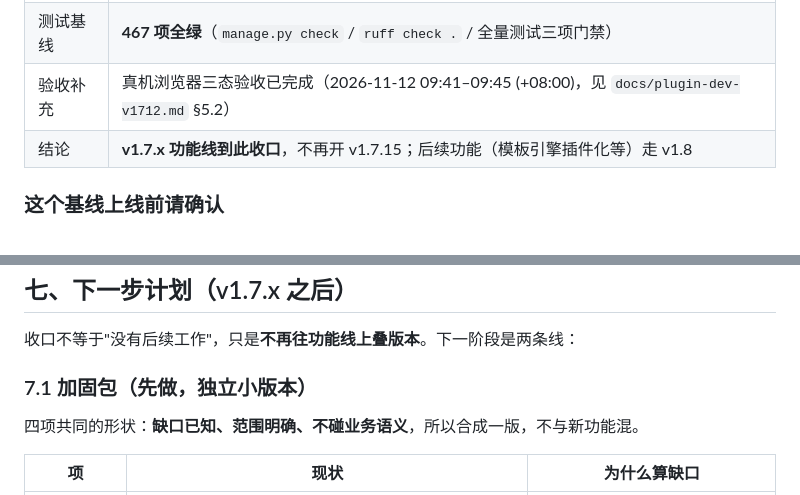
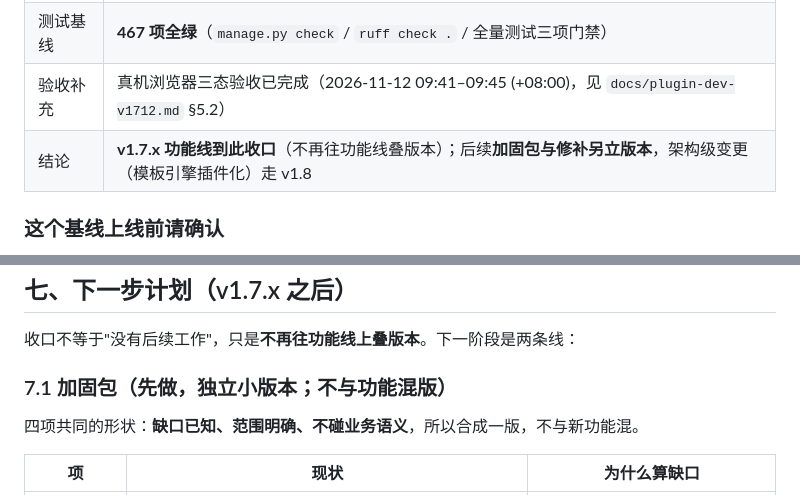
Before and after one commit to yuschu/Constellatio, a Markdown page: docs/release-notes.md, 2 parts joined by grey strips. Drawn GitHub-style.

Commit message:
docs: release notes 修正「不再开 v1.7.15」的绝对表述（加固包需另立版本）

```diff
--- a/docs/release-notes.md
+++ b/docs/release-notes.md
@@ -12,7 +12,7 @@
 | 发版基线 | tag `v1.7.14` —— 即**本文档所在提交**（`git rev-parse 'v1.7.14^{}'` 可解引用） |
 | 测试基线 | **467 项全绿**（`manage.py check` / `ruff check .` / 全量测试三项门禁） |
 | 验收补充 | 真机浏览器三态验收已完成（2026-11-12 09:41–09:45 (+08:00)，见 `docs/plugin-dev-v1712.md` §5.2） |
-| 结论 | **v1.7.x 功能线到此收口**，不再开 v1.7.15；后续功能（模板引擎插件化等）走 v1.8 |
+| 结论 | **v1.7.x 功能线到此收口**（不再往功能线叠版本）；后续**加固包与修补另立版本**，架构级变更（模板引擎插件化）走 v1.8 |
 
 ### 这个基线上线前请确认
 
@@ -112,7 +112,7 @@ v1.7.8 交付时为 410，收尾补到 413；v1.7.14 交付时 466，收尾补
 
 收口不等于"没有后续工作"，只是**不再往功能线上叠版本**。下一阶段是两条线：
 
-### 7.1 加固包（先做，独立小版本）
+### 7.1 加固包（先做，独立小版本；不与功能混版）
 
 四项共同的形状：**缺口已知、范围明确、不碰业务语义**，所以合成一版，不与新功能混。
 
```
